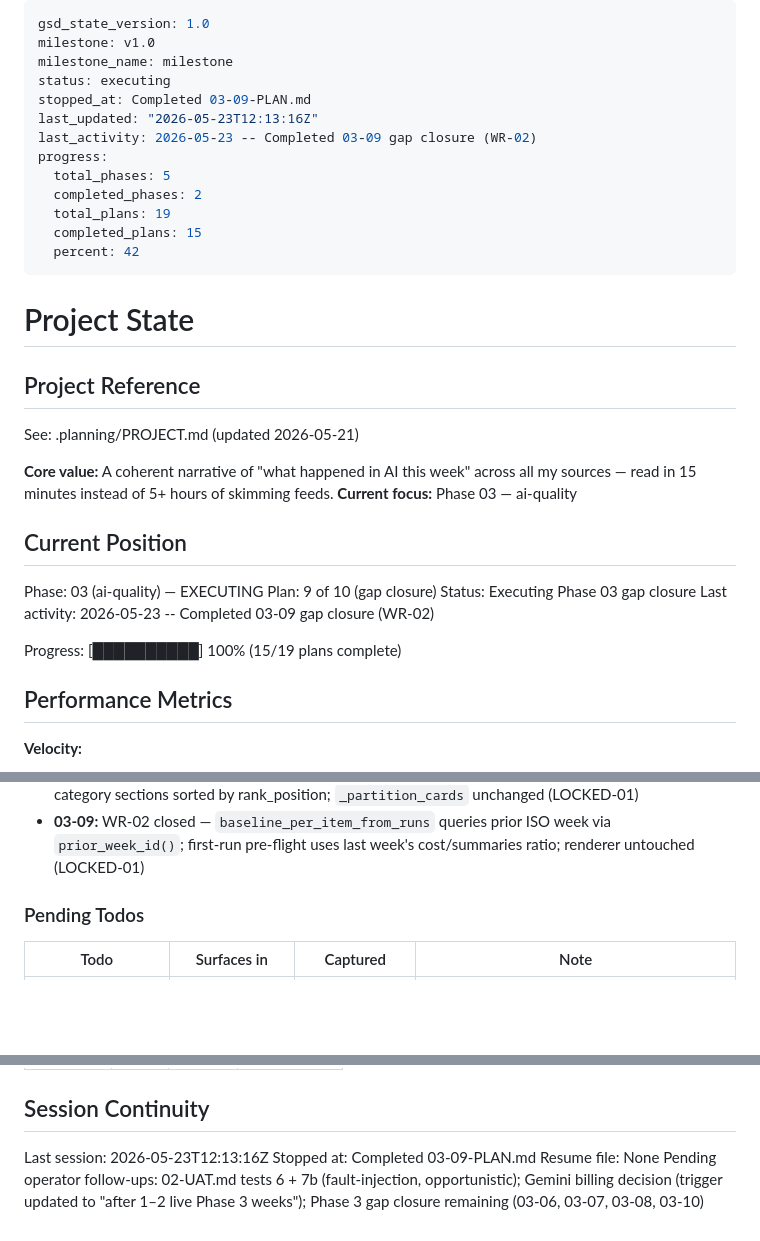
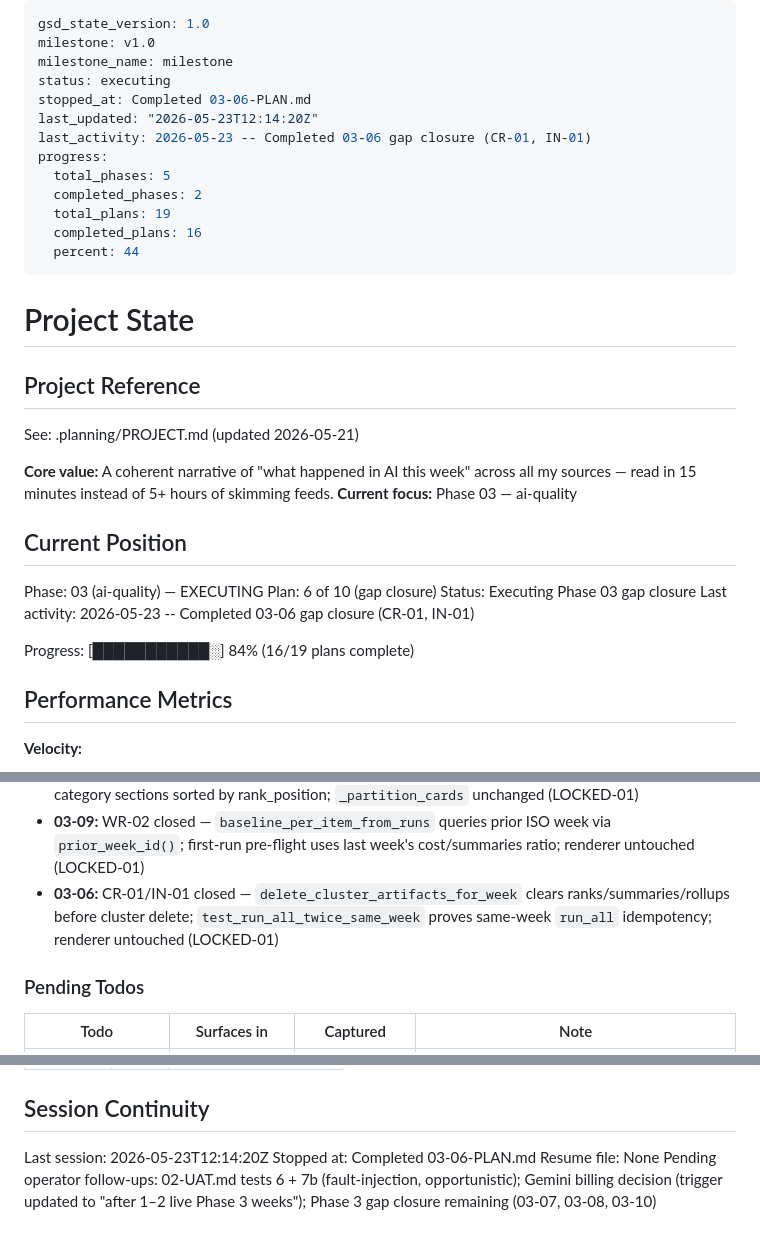
Before and after one commit to dsickles/AI-Digest, a Markdown page: .planning/STATE.md, 3 parts joined by grey strips. GitHub-like rendering; blank space fills up the shorter version.

Commit message:
docs(03-06): complete cluster artifact FK delete gap-closure plan
- SUMMARY for CR-01/IN-01 fix and integration test
- STATE and ROADMAP progress updated

Co-authored-by: Cursor <cursoragent@cursor.com>

```diff
--- a/.planning/STATE.md
+++ b/.planning/STATE.md
@@ -3,15 +3,15 @@ gsd_state_version: 1.0
 milestone: v1.0
 milestone_name: milestone
 status: executing
-stopped_at: Completed 03-09-PLAN.md
-last_updated: "2026-05-23T12:13:16Z"
-last_activity: 2026-05-23 -- Completed 03-09 gap closure (WR-02)
+stopped_at: Completed 03-06-PLAN.md
+last_updated: "2026-05-23T12:14:20Z"
+last_activity: 2026-05-23 -- Completed 03-06 gap closure (CR-01, IN-01)
 progress:
   total_phases: 5
   completed_phases: 2
   total_plans: 19
-  completed_plans: 15
-  percent: 42
+  completed_plans: 16
+  percent: 44
 ---
 
 # Project State
@@ -26,11 +26,11 @@ See: .planning/PROJECT.md (updated 2026-05-21)
 ## Current Position
 
 Phase: 03 (ai-quality) — EXECUTING
-Plan: 9 of 10 (gap closure)
+Plan: 6 of 10 (gap closure)
 Status: Executing Phase 03 gap closure
-Last activity: 2026-05-23 -- Completed 03-09 gap closure (WR-02)
+Last activity: 2026-05-23 -- Completed 03-06 gap closure (CR-01, IN-01)
 
-Progress: [██████████] 100% (15/19 plans complete)
+Progress: [███████████░] 84% (16/19 plans complete)
 
 ## Performance Metrics
 
@@ -93,6 +93,7 @@ Recent decisions affecting current work:
 - **02-post-UAT (2026-05-22):** **LOCKED** in PROJECT.md: thin / unsummarizable items go to `<aside id="also-seen">` footer with outbound links only; quota-exhausted / 429 / RESOURCE_EXHAUSTED is the ONLY carve-out that earns an in-place "summary couldn't be generated this week" card. Supersedes Phase 1 D-05 and Phase 2 D-25 (both were renderer-design mistakes I introduced in plans; the locked rule overrides any future phase plan). Backed by `item_summaries.summary_status` column (migration 003), `_classify_llm_exception` in summarize.py, and `_partition_cards` in render/html.py.
 - **03-03:** Flash rank stage with cluster_ranks persistence; numbered Briefing — Top N at digest top; category sections sorted by rank_position; `_partition_cards` unchanged (LOCKED-01)
 - **03-09:** WR-02 closed — `baseline_per_item_from_runs` queries prior ISO week via `prior_week_id()`; first-run pre-flight uses last week's cost/summaries ratio; renderer untouched (LOCKED-01)
+- **03-06:** CR-01/IN-01 closed — `delete_cluster_artifacts_for_week` clears ranks/summaries/rollups before cluster delete; `test_run_all_twice_same_week` proves same-week `run_all` idempotency; renderer untouched (LOCKED-01)
 
 ### Pending Todos
 
@@ -120,7 +121,7 @@ Items acknowledged and carried forward from previous milestone close:
 
 ## Session Continuity
 
-Last session: 2026-05-23T12:13:16Z
-Stopped at: Completed 03-09-PLAN.md
+Last session: 2026-05-23T12:14:20Z
+Stopped at: Completed 03-06-PLAN.md
 Resume file: None
-Pending operator follow-ups: 02-UAT.md tests 6 + 7b (fault-injection, opportunistic); Gemini billing decision (trigger updated to "after 1–2 live Phase 3 weeks"); Phase 3 gap closure remaining (03-06, 03-07, 03-08, 03-10)
+Pending operator follow-ups: 02-UAT.md tests 6 + 7b (fault-injection, opportunistic); Gemini billing decision (trigger updated to "after 1–2 live Phase 3 weeks"); Phase 3 gap closure remaining (03-07, 03-08, 03-10)
```
Also changed, not shown: .planning/ROADMAP.md (+1 -1 lines), 1 other file.
